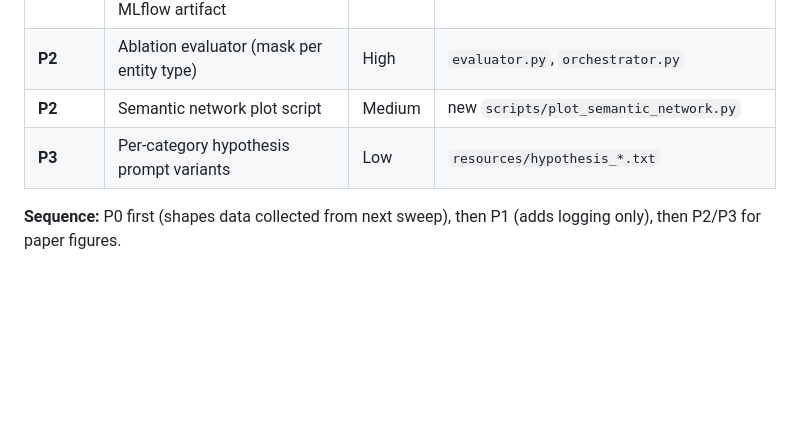
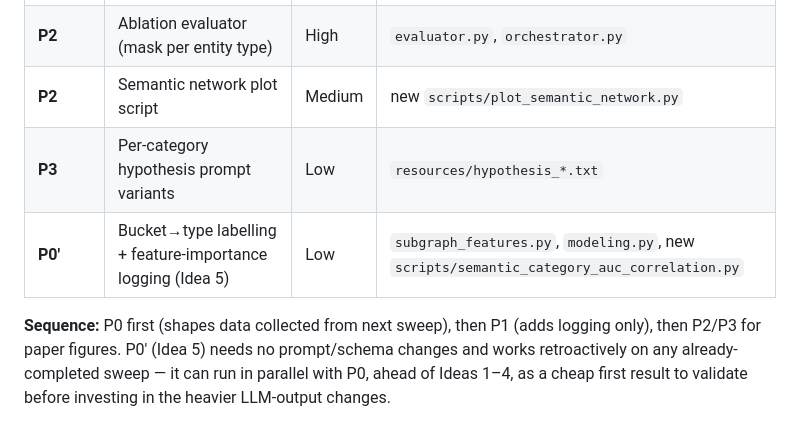
Before and after one commit to jjfrackowiak/finance-kg-builder, a Markdown page: planning/POST_HOC_SEMANTIC_COMPARISON.md, the part around one of its changes. Drawn GitHub-style; blank space fills up the shorter version.

```diff
--- a/planning/POST_HOC_SEMANTIC_COMPARISON.md
+++ b/planning/POST_HOC_SEMANTIC_COMPARISON.md
@@ -131,5 +183,9 @@ Each sweep job tests one semantic category by biasing the evolution prompt:
 | **P2** | Ablation evaluator (mask per entity type) | High | `evaluator.py`, `orchestrator.py` |
 | **P2** | Semantic network plot script | Medium | new `scripts/plot_semantic_network.py` |
 | **P3** | Per-category hypothesis prompt variants | Low | `resources/hypothesis_*.txt` |
+| **P0'** | Bucket→type labelling + feature-importance logging (Idea 5) | Low | `subgraph_features.py`, `modeling.py`, new `scripts/semantic_category_auc_correlation.py` |
 
-**Sequence:** P0 first (shapes data collected from next sweep), then P1 (adds logging only), then P2/P3 for paper figures.
+**Sequence:** P0 first (shapes data collected from next sweep), then P1 (adds logging only), then
+P2/P3 for paper figures. P0' (Idea 5) needs no prompt/schema changes and works retroactively on
+any already-completed sweep — it can run in parallel with P0, ahead of Ideas 1–4, as a cheap first
+result to validate before investing in the heavier LLM-output changes.
```
Also changed, not shown: other parts of planning/POST_HOC_SEMANTIC_COMPARISON.md (+52 -0 lines), planning/EXPERIMENT_STRATEGY.md (+8 -2 lines).
